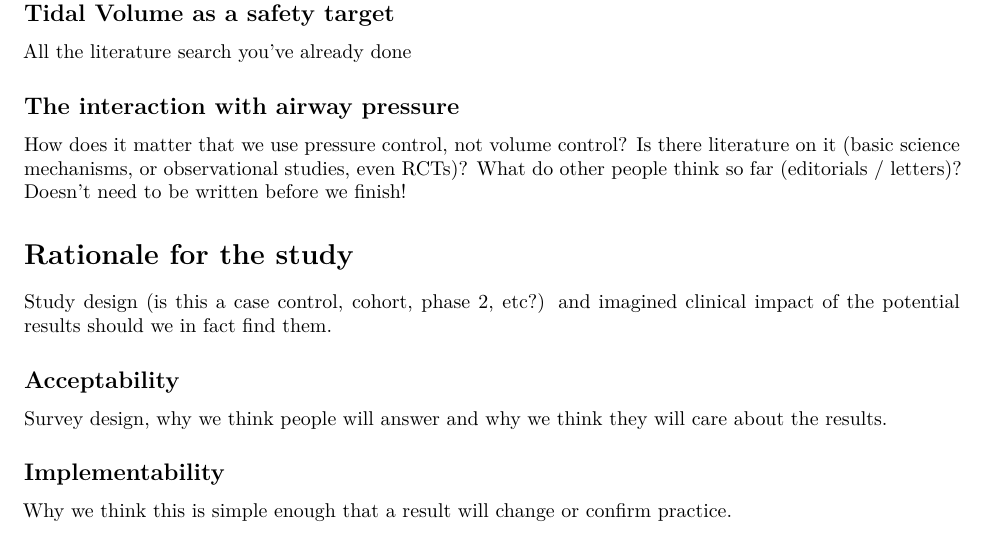
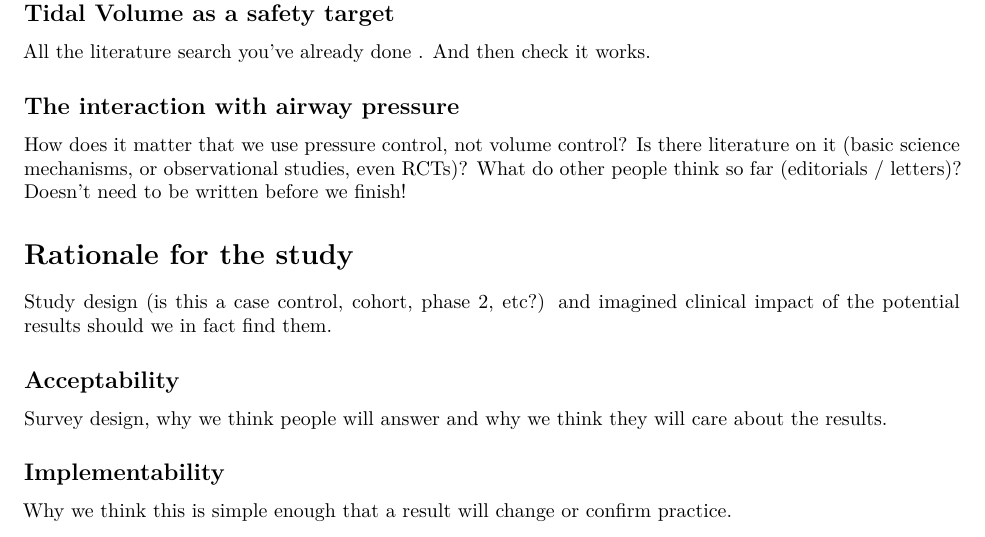
Before and after one commit to lewisfromlewis/tidal-views, an R Markdown document (Tidal_Volume.Rmd): part of page 1 of 2, cut so that both start at the same text. Rendered offline with R 4.5, knitr and Pandoc, then LaTeX, with nearby package versions.

Commit message:
Update Tidal_Volume.Rmd

```diff
--- a/Tidal_Volume.Rmd
+++ b/Tidal_Volume.Rmd
@@ -19,7 +19,7 @@ Put introductory, preliminary background here [@meade_ventilation_2008]
 
 ## Tidal Volume as a safety target
 
-All the literature search you've already done
+All the literature search you've already done . And then check it works.
 
 ## The interaction with airway pressure
 
```
